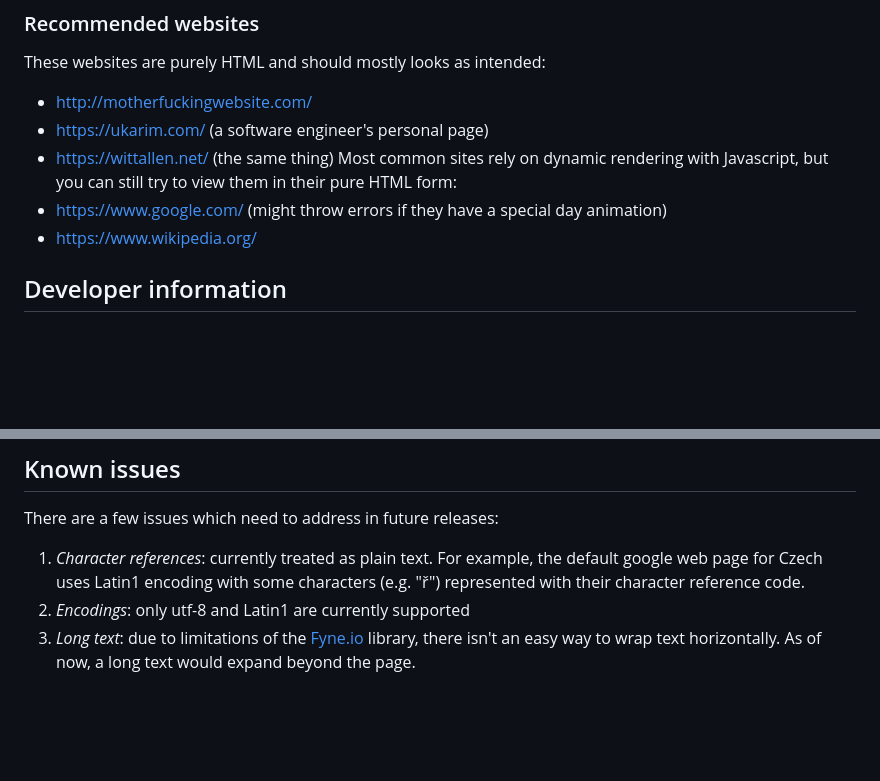
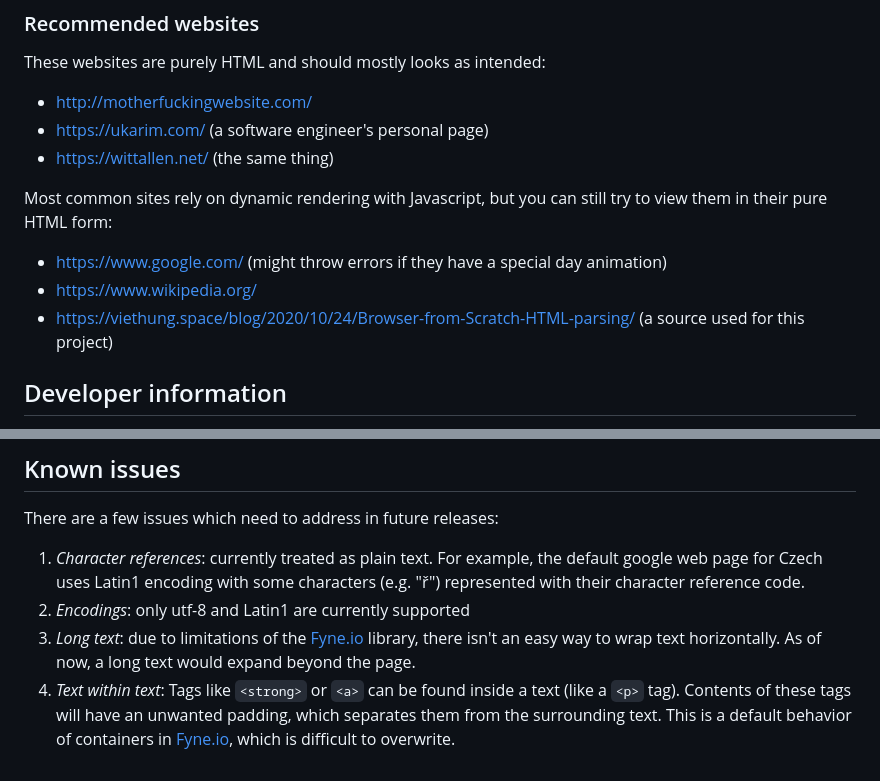
Before and after one commit to jakub-mata/browser_project, a Markdown page: README.md, 2 parts joined by grey strips. Rendered like a GitHub page; blank space fills up the shorter version.

```diff
--- a/README.md
+++ b/README.md
@@ -55,9 +55,11 @@ These websites are purely HTML and should mostly looks as intended:
 - http://motherfuckingwebsite.com/
 - https://ukarim.com/ (a software engineer's personal page)
 - https://wittallen.net/ (the same thing)
+
 Most common sites rely on dynamic rendering with Javascript, but you can still try to view them in their pure HTML form:
 - https://www.google.com/ (might throw errors if they have a special day animation)
 - https://www.wikipedia.org/
+- https://viethung.space/blog/2020/10/24/Browser-from-Scratch-HTML-parsing/ (a source used for this project)
 
 
 ## Developer information
@@ -85,3 +87,4 @@ There are a few issues which need to address in future releases:
 1. *Character references*: currently treated as plain text. For example, the default google web page for Czech uses Latin1 encoding with some characters (e.g. "ř") represented with their character reference code.
 2. *Encodings*: only utf-8 and Latin1 are currently supported
 3. *Long text*: due to limitations of the [Fyne.io](https://fyne.io/) library, there isn't an easy way to wrap text horizontally. As of now, a long text would expand beyond the page.
+4. *Text within text*: Tags like `<strong>` or `<a>` can be found inside a text (like a `<p>` tag). Contents of these tags will have an unwanted padding, which separates them from the surrounding text. This is a default behavior of containers in [Fyne.io](https://fyne.io/), which is difficult to overwrite.
```
Also changed, not shown: other parts of README.md (+1 -1 lines).
